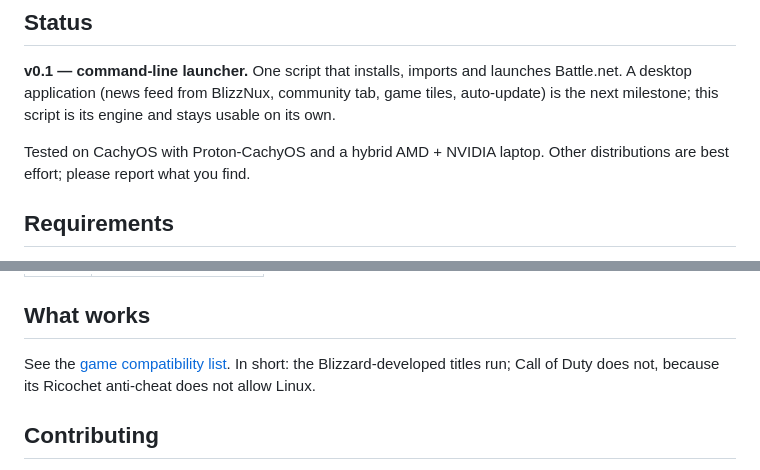
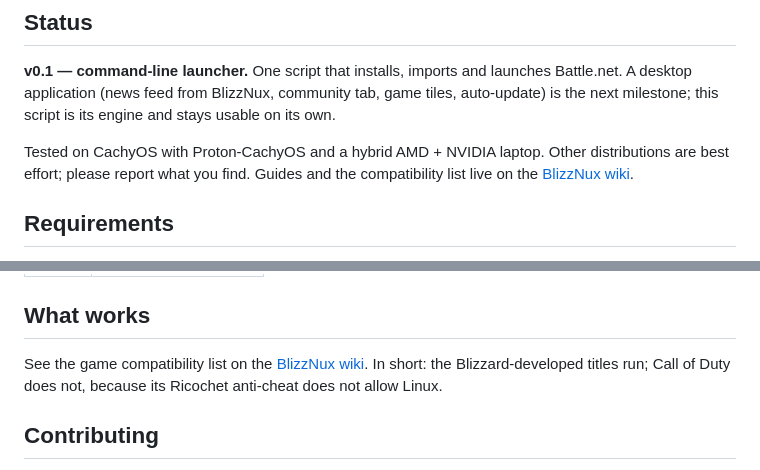
Before and after one commit to BlizzNux/launcher, a Markdown page: README.md, 2 parts joined by grey strips. Rendered like a GitHub page.

Commit message:
Point documentation links at the BlizzNux wiki

```diff
--- a/README.md
+++ b/README.md
@@ -20,7 +20,8 @@ A desktop application (news feed from BlizzNux, community tab, game tiles, auto-
 the next milestone; this script is its engine and stays usable on its own.
 
 Tested on CachyOS with Proton-CachyOS and a hybrid AMD + NVIDIA laptop. Other distributions
-are best effort; please report what you find.
+are best effort; please report what you find. Guides and the compatibility list live on the
+[BlizzNux wiki](https://blizznux.com).
 
 ## Requirements
 
@@ -90,7 +91,7 @@ blizznux-run dpi 144   # 150 %
 
 ## What works
 
-See the [game compatibility list](https://github.com/BlizzNux/docs/blob/main/games.md).
+See the game compatibility list on the [BlizzNux wiki](https://blizznux.com).
 In short: the Blizzard-developed titles run; Call of Duty does not, because its Ricochet
 anti-cheat does not allow Linux.
 
```
